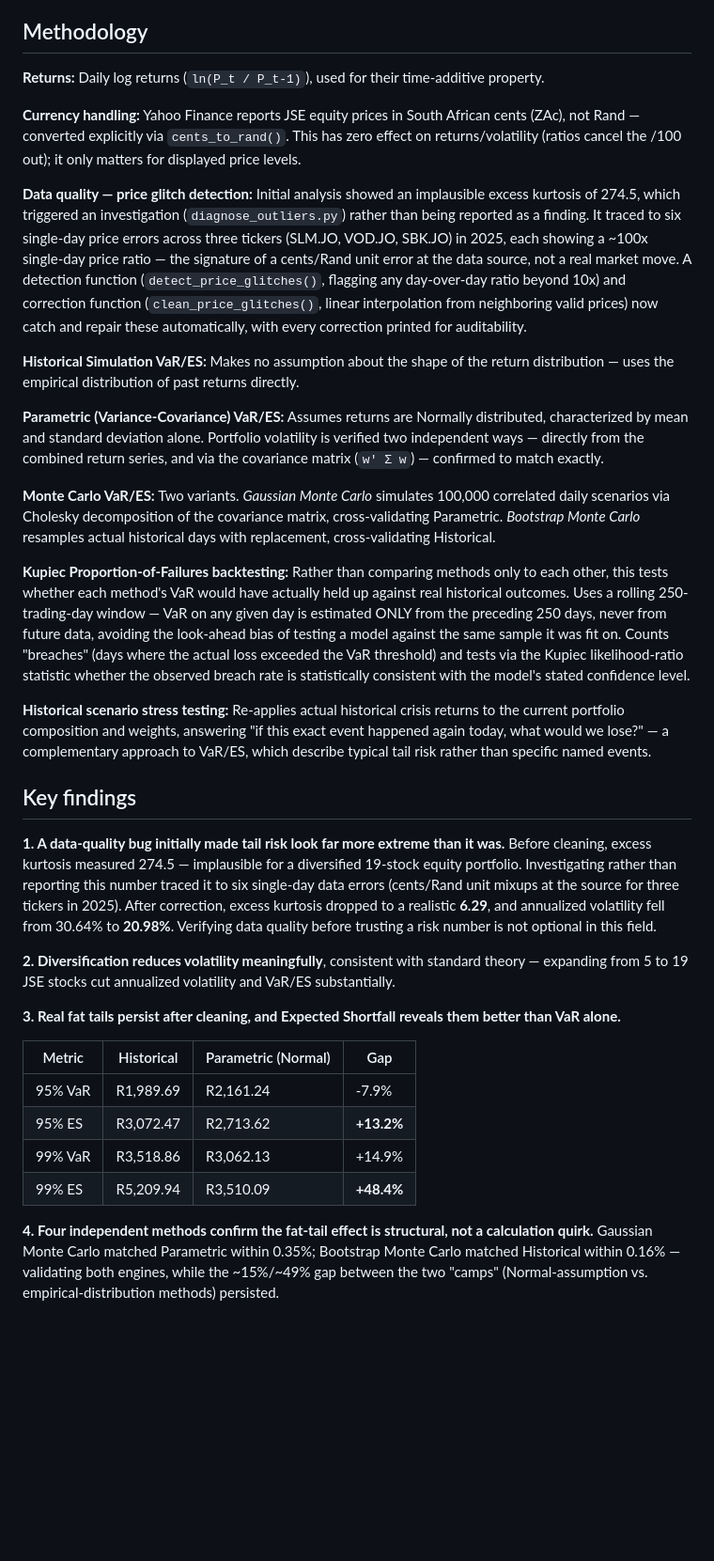
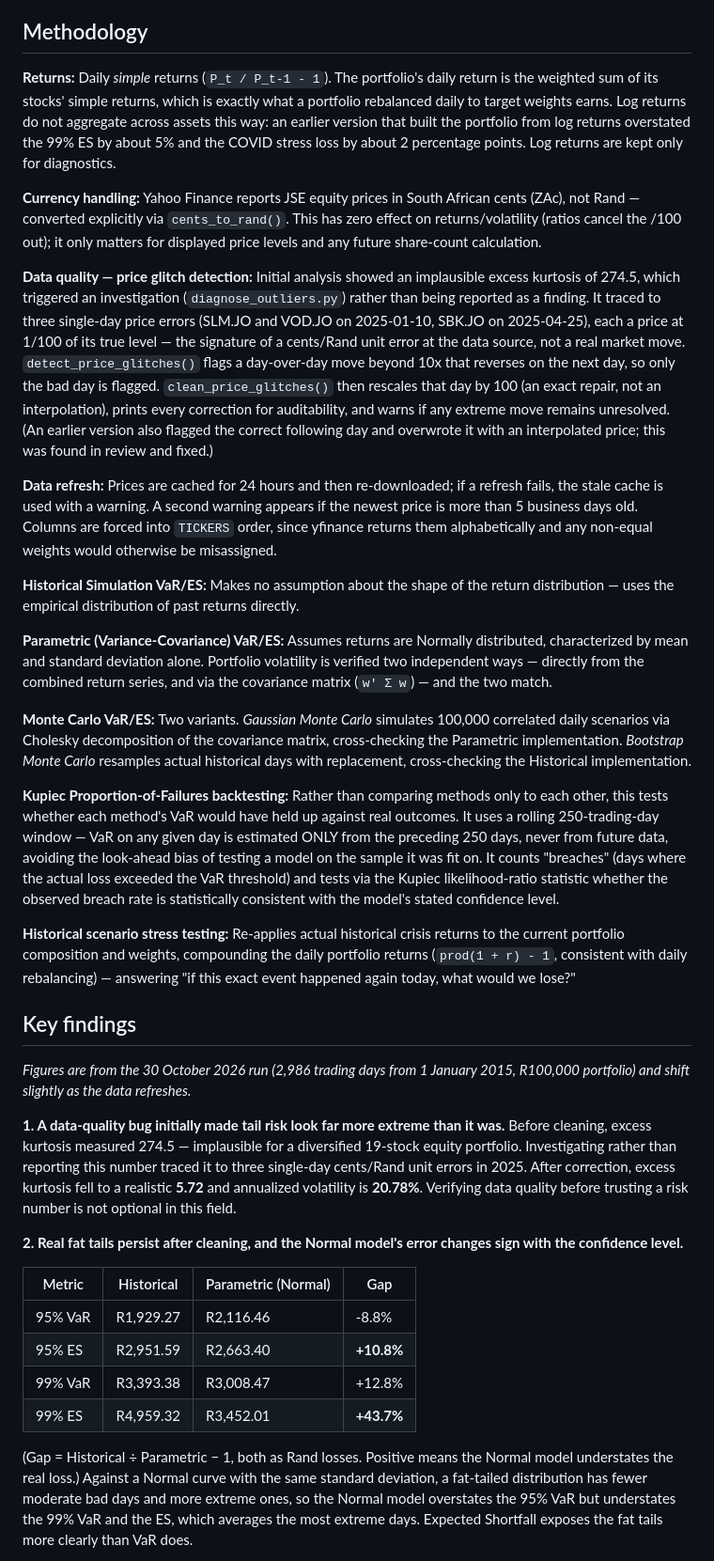
Before and after one commit to HleloMankosi/var-es-calculator, a Markdown page: README.md, the part around one of its changes. Shown at 94% size. Rendered like a GitHub page; blank space fills up the shorter version.

```diff
--- a/README.md
+++ b/README.md
@@ -24,36 +24,38 @@ An equal-weighted basket of 19 JSE Top 40-derived stocks, spanning banking, tele
 
 ## Methodology
 
-**Returns:** Daily log returns (`ln(P_t / P_t-1)`), used for their time-additive property.
+**Returns:** Daily *simple* returns (`P_t / P_t-1 - 1`). The portfolio's daily return is the weighted sum of its stocks' simple returns, which is exactly what a portfolio rebalanced daily to target weights earns. Log returns do not aggregate across assets this way: an earlier version that built the portfolio from log returns overstated the 99% ES by about 5% and the COVID stress loss by about 2 percentage points. Log returns are kept only for diagnostics.
 
-**Currency handling:** Yahoo Finance reports JSE equity prices in South African cents (ZAc), not Rand — converted explicitly via `cents_to_rand()`. This has zero effect on returns/volatility (ratios cancel the /100 out); it only matters for displayed price levels.
+**Currency handling:** Yahoo Finance reports JSE equity prices in South African cents (ZAc), not Rand — converted explicitly via `cents_to_rand()`. This has zero effect on returns/volatility (ratios cancel the /100 out); it only matters for displayed price levels and any future share-count calculation.
 
-**Data quality — price glitch detection:** Initial analysis showed an implausible excess kurtosis of 274.5, which triggered an investigation (`diagnose_outliers.py`) rather than being reported as a finding. It traced to six single-day price errors across three tickers (SLM.JO, VOD.JO, SBK.JO) in 2025, each showing a ~100x single-day price ratio — the signature of a cents/Rand unit error at the data source, not a real market move. A detection function (`detect_price_glitches()`, flagging any day-over-day ratio beyond 10x) and correction function (`clean_price_glitches()`, linear interpolation from neighboring valid prices) now catch and repair these automatically, with every correction printed for auditability.
+**Data quality — price glitch detection:** Initial analysis showed an implausible excess kurtosis of 274.5, which triggered an investigation (`diagnose_outliers.py`) rather than being reported as a finding. It traced to three single-day price errors (SLM.JO and VOD.JO on 2025-01-10, SBK.JO on 2025-04-25), each a price at 1/100 of its true level — the signature of a cents/Rand unit error at the data source, not a real market move. `detect_price_glitches()` flags a day-over-day move beyond 10x that reverses on the next day, so only the bad day is flagged. `clean_price_glitches()` then rescales that day by 100 (an exact repair, not an interpolation), prints every correction for auditability, and warns if any extreme move remains unresolved. (An earlier version also flagged the correct following day and overwrote it with an interpolated price; this was found in review and fixed.)
+
+**Data refresh:** Prices are cached for 24 hours and then re-downloaded; if a refresh fails, the stale cache is used with a warning. A second warning appears if the newest price is more than 5 business days old. Columns are forced into `TICKERS` order, since yfinance returns them alphabetically and any non-equal weights would otherwise be misassigned.
 
 **Historical Simulation VaR/ES:** Makes no assumption about the shape of the return distribution — uses the empirical distribution of past returns directly.
 
-**Parametric (Variance-Covariance) VaR/ES:** Assumes returns are Normally distributed, characterized by mean and standard deviation alone. Portfolio volatility is verified two independent ways — directly from the combined return series, and via the covariance matrix (`w' Σ w`) — confirmed to match exactly.
+**Parametric (Variance-Covariance) VaR/ES:** Assumes returns are Normally distributed, characterized by mean and standard deviation alone. Portfolio volatility is verified two independent ways — directly from the combined return series, and via the covariance matrix (`w' Σ w`) — and the two match.
 
-**Monte Carlo VaR/ES:** Two variants. *Gaussian Monte Carlo* simulates 100,000 correlated daily scenarios via Cholesky decomposition of the covariance matrix, cross-validating Parametric. *Bootstrap Monte Carlo* resamples actual historical days with replacement, cross-validating Historical.
+**Monte Carlo VaR/ES:** Two variants. *Gaussian Monte Carlo* simulates 100,000 correlated daily scenarios via Cholesky decomposition of the covariance matrix, cross-checking the Parametric implementation. *Bootstrap Monte Carlo* resamples actual historical days with replacement, cross-checking the Historical implementation.
 
-**Kupiec Proportion-of-Failures backtesting:** Rather than comparing methods only to each other, this tests whether each method's VaR would have actually held up against real historical outcomes. Uses a rolling 250-trading-day window — VaR on any given day is estimated ONLY from the preceding 250 days, never from future data, avoiding the look-ahead bias of testing a model against the same sample it was fit on. Counts "breaches" (days where the actual loss exceeded the VaR threshold) and tests via the Kupiec likelihood-ratio statistic whether the observed breach rate is statistically consistent with the model's stated confidence level.
+**Kupiec Proportion-of-Failures backtesting:** Rather than comparing methods only to each other, this tests whether each method's VaR would have held up against real outcomes. It uses a rolling 250-trading-day window — VaR on any given day is estimated ONLY from the preceding 250 days, never from future data, avoiding the look-ahead bias of testing a model on the sample it was fit on. It counts "breaches" (days where the actual loss exceeded the VaR threshold) and tests via the Kupiec likelihood-ratio statistic whether the observed breach rate is statistically consistent with the model's stated confidence level.
 
-**Historical scenario stress testing:** Re-applies actual historical crisis returns to the current portfolio composition and weights, answering "if this exact event happened again today, what would we lose?" — a complementary approach to VaR/ES, which describe typical tail risk rather than specific named events.
+**Historical scenario stress testing:** Re-applies actual historical crisis returns to the current portfolio composition and weights, compounding the daily portfolio returns (`prod(1 + r) - 1`, consistent with daily rebalancing) — answering "if this exact event happened again today, what would we lose?"
 
 ## Key findings
 
-**1. A data-quality bug initially made tail risk look far more extreme than it was.** Before cleaning, excess kurtosis measured 274.5 — implausible for a diversified 19-stock equity portfolio. Investigating rather than reporting this number traced it to six single-day data errors (cents/Rand unit mixups at the source for three tickers in 2025). After correction, excess kurtosis dropped to a realistic **6.29**, and annualized volatility fell from 30.64% to **20.98%**. Verifying data quality before trusting a risk number is not optional in this field.
+*Figures are from the 30 October 2026 run (2,986 trading days from 1 January 2015, R100,000 portfolio) and shift slightly as the data refreshes.*
 
-**2. Diversification reduces volatility meaningfully**, consistent with standard theory — expanding from 5 to 19 JSE stocks cut annualized volatility and VaR/ES substantially.
+**1. A data-quality bug initially made tail risk look far more extreme than it was.** Before cleaning, excess kurtosis measured 274.5 — implausible for a diversified 19-stock equity portfolio. Investigating rather than reporting this number traced it to three single-day cents/Rand unit errors in 2025. After correction, excess kurtosis fell to a realistic **5.72** and annualized volatility is **20.78%**. Verifying data quality before trusting a risk number is not optional in this field.
 
-**3. Real fat tails persist after cleaning, and Expected Shortfall reveals them better than VaR alone.**
+**2. Real fat tails persist after cleaning, and the Normal model's error changes sign with the confidence level.**
 
 | Metric | Historical | Parametric (Normal) | Gap |
 |---|---|---|---|
-| 95% VaR | R1,989.69 | R2,161.24 | -7.9% |
-| 95% ES | R3,072.47 | R2,713.62 | **+13.2%** |
-| 99% VaR | R3,518.86 | R3,062.13 | +14.9% |
-| 99% ES | R5,209.94 | R3,510.09 | **+48.4%** |
+| 95% VaR | R1,929.27 | R2,116.46 | -8.8% |
+| 95% ES | R2,951.59 | R2,663.40 | **+10.8%** |
+| 99% VaR | R3,393.38 | R3,008.47 | +12.8% |
+| 99% ES | R4,959.32 | R3,452.01 | **+43.7%** |
 
-**4. Four independent methods confirm the fat-tail effect is structural, not a calculation quirk.** Gaussian Monte Carlo matched Parametric within 0.35%; Bootstrap Monte Carlo matched Historical within 0.16% — validating both engines, while the ~15%/~49% gap between the two "camps" (Normal-assumption vs. empirical-distribution methods) persisted.
+(Gap = Historical ÷ Parametric − 1, both as Rand losses. Positive means the Normal model understates the real loss.) Against a Normal curve with the same standard deviation, a fat-tailed distribution has fewer moderate bad days and more extreme ones, so the Normal model overstates the 95% VaR but understates the 99% VaR and the ES, which averages the most extreme days. Expected Shortfall exposes the fat tails more clearly than VaR does.
 
```
Also changed, not shown: other parts of README.md (+26 -16 lines), output/return_distribution.png.
